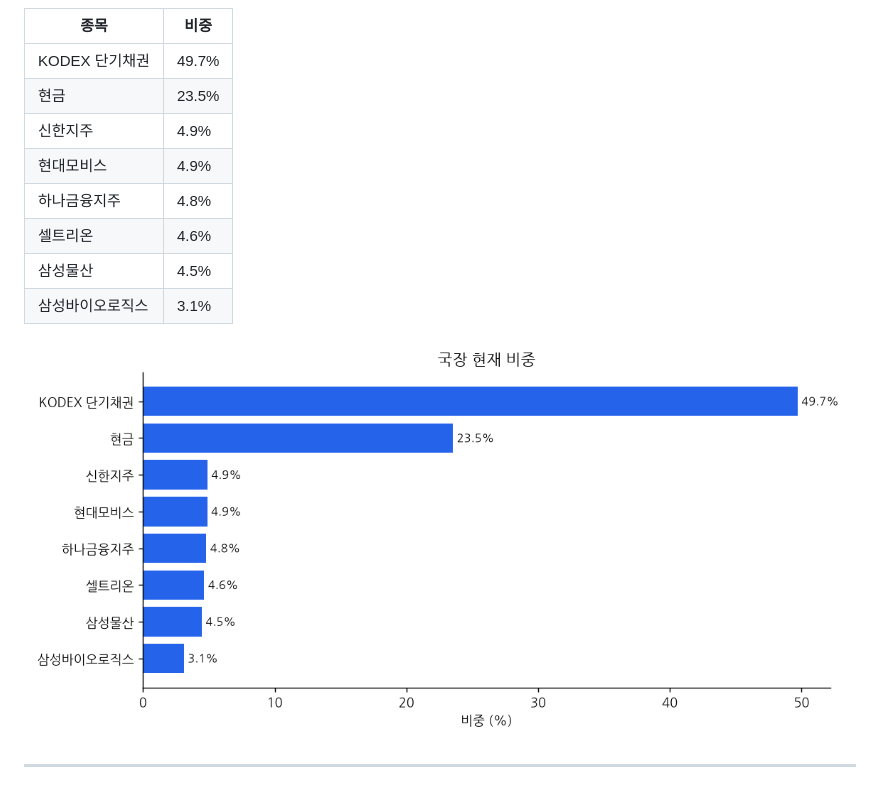
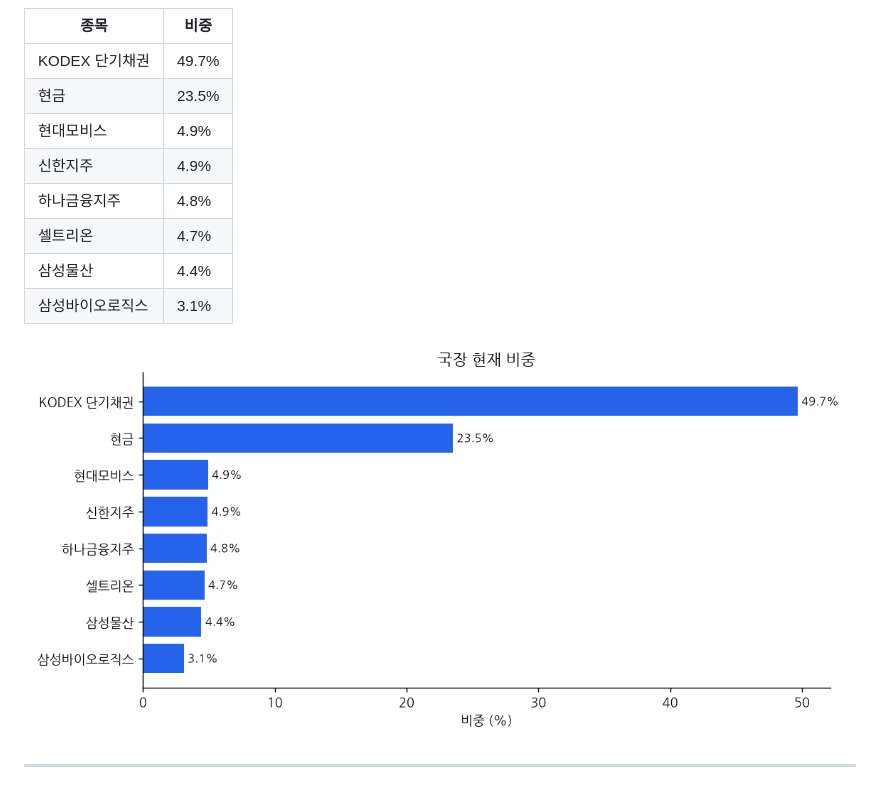
Before and after one commit to chomuscleguy/portfolio-dashboard, a Markdown page: README.md, the part around one of its changes. GitHub-like rendering; pictures changed too: charts/kr_weights.png.

Commit message:
dashboard 2026-11-06 11:39

```diff
--- a/README.md
+++ b/README.md
@@ -25,11 +25,11 @@ _마지막 갱신: 2026-11-06 11:25 (KST) · 라즈베리파이 자동 업데이
 |---|---|
 | KODEX 단기채권 | 49.7% |
 | 현금 | 23.5% |
+| 현대모비스 | 4.9% |
 | 신한지주 | 4.9% |
-| 현대모비스 | 4.9% |
 | 하나금융지주 | 4.8% |
-| 셀트리온 | 4.6% |
-| 삼성물산 | 4.5% |
+| 셀트리온 | 4.7% |
+| 삼성물산 | 4.4% |
 | 삼성바이오로직스 | 3.1% |
 
 ![국장 비중](charts/kr_weights.png)
```
Also changed, not shown: other parts of README.md (+1 -1 lines).
